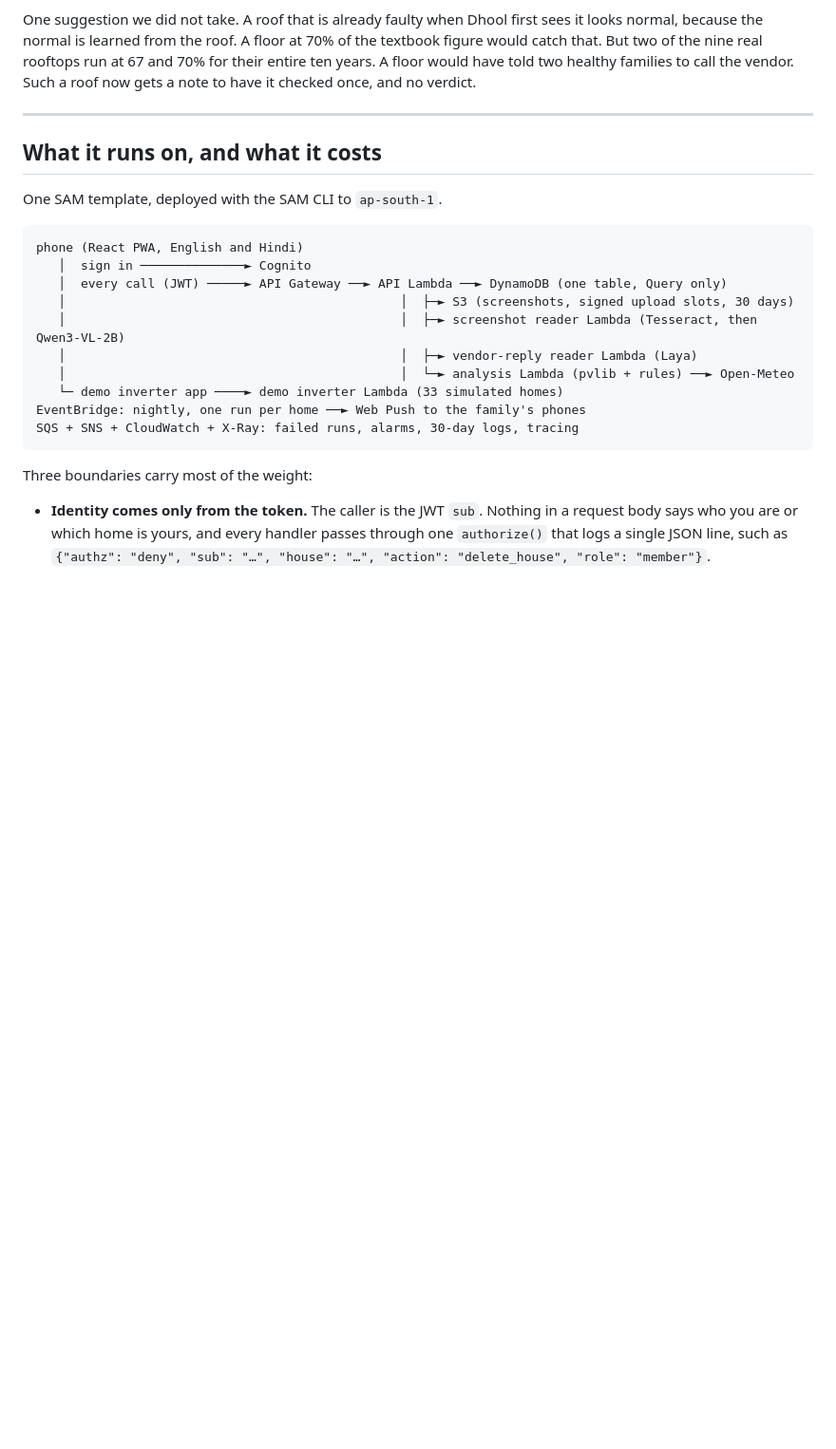
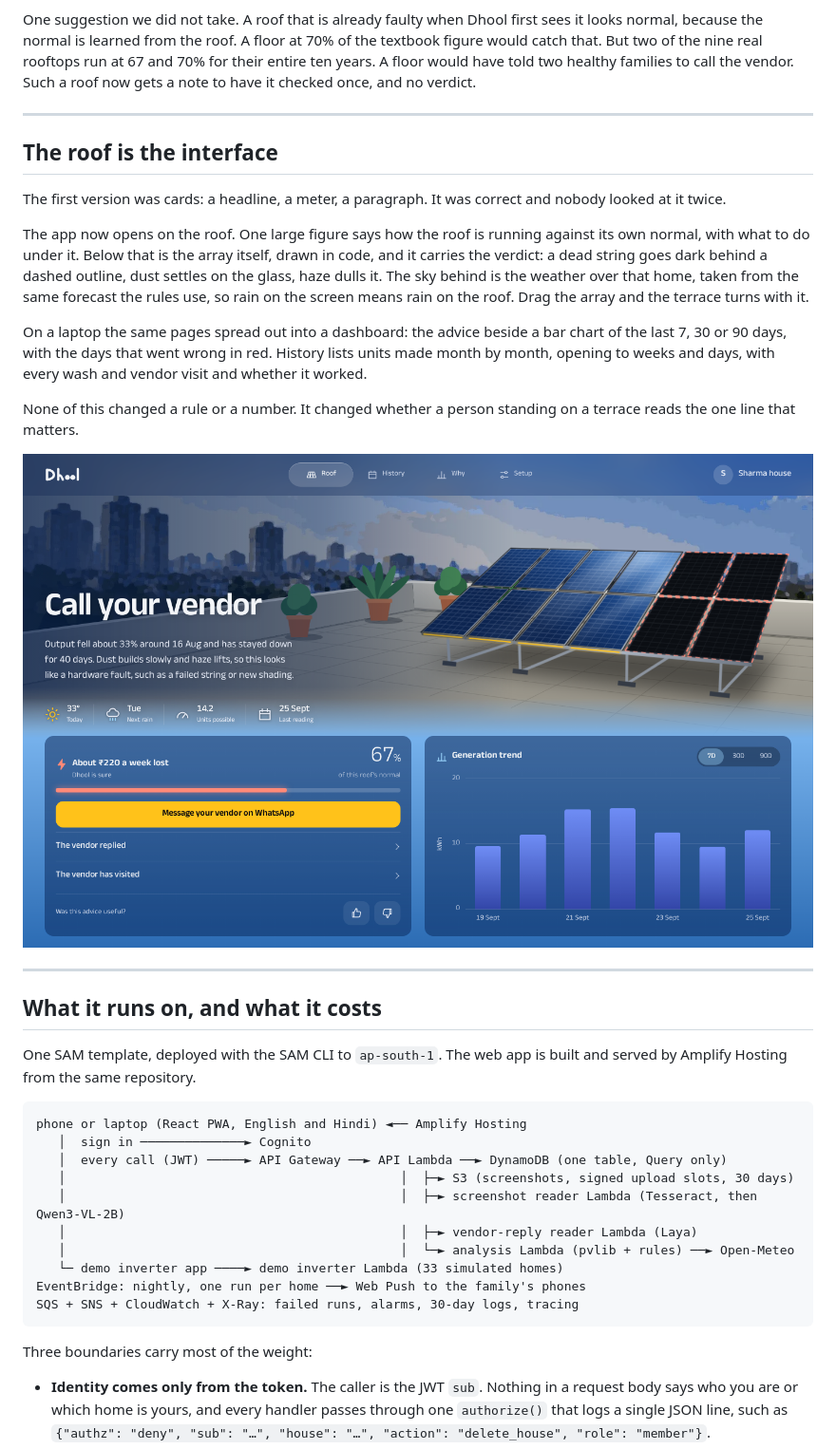
Before and after one commit to Aaryan-Degama/Dhool_aws, a Markdown page: Blog1.md, the part around one of its changes. Shown at 95% size. Drawn GitHub-style; pictures changed too: blog/desktop.png (added); blank space fills up the shorter version.

````diff
--- a/Blog1.md
+++ b/Blog1.md
@@ -181,13 +183,27 @@ The same review found two more, both by feeding the rules data our simulator had
 One suggestion we did not take. A roof that is already faulty when Dhool first sees it looks normal, because the normal is learned from the roof. A floor at 70% of the textbook figure would catch that. But two of the nine real rooftops run at 67 and 70% for their entire ten years. A floor would have told two healthy families to call the vendor. Such a roof now gets a note to have it checked once, and no verdict.
+
+---
+
+## The roof is the interface
+
+The first version was cards: a headline, a meter, a paragraph. It was correct and nobody looked at it twice.
+
+The app now opens on the roof. One large figure says how the roof is running against its own normal, with what to do under it. Below that is the array itself, drawn in code, and it carries the verdict: a dead string goes dark behind a dashed outline, dust settles on the glass, haze dulls it. The sky behind is the weather over that home, taken from the same forecast the rules use, so rain on the screen means rain on the roof. Drag the array and the terrace turns with it.
+
+On a laptop the same pages spread out into a dashboard: the advice beside a bar chart of the last 7, 30 or 90 days, with the days that went wrong in red. History lists units made month by month, opening to weeks and days, with every wash and vendor visit and whether it worked.
+
+None of this changed a rule or a number. It changed whether a person standing on a terrace reads the one line that matters.
+
+![The same home on a laptop: the advice, and the last week's output with the bad days in red](blog/desktop.png)
 
 ---
 
 ## What it runs on, and what it costs
 
-One SAM template, deployed with the SAM CLI to `ap-south-1`.
+One SAM template, deployed with the SAM CLI to `ap-south-1`. The web app is built and served by Amplify Hosting from the same repository.
 
 ```
-phone (React PWA, English and Hindi)
+phone or laptop (React PWA, English and Hindi) ◄── Amplify Hosting
    │  sign in ──────────────► Cognito
    │  every call (JWT) ─────► API Gateway ──► API Lambda ──► DynamoDB (one table, Query only)
    │                                             │  ├─► S3 (screenshots, signed upload slots, 30 days)
````
Also changed, not shown: other parts of Blog1.md (+6 -4 lines), CONTEXT.md (+1 -0 lines), blog/call-vendor-hindi.png, blog/haze.png, blog/outage.png, blog/wash.png, 1 other file.
